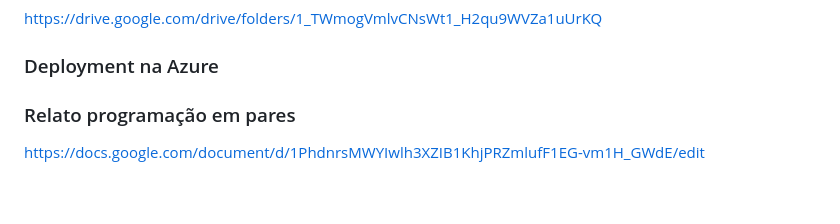
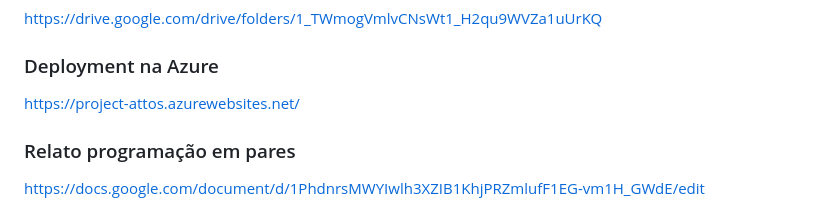
Before and after one commit to mateusioliveira/projetos-attos, a Markdown page: README.md, the part around the change. Drawn GitHub-style.

```diff
--- a/README.md
+++ b/README.md
@@ -105,6 +105,8 @@ https://drive.google.com/drive/folders/1_TWmogVmlvCNsWt1_H2qu9WVZa1uUrKQ
 
 ### Deployment na Azure
 
+https://project-attos.azurewebsites.net/
+
 
 ### Relato programação em pares
 
```
